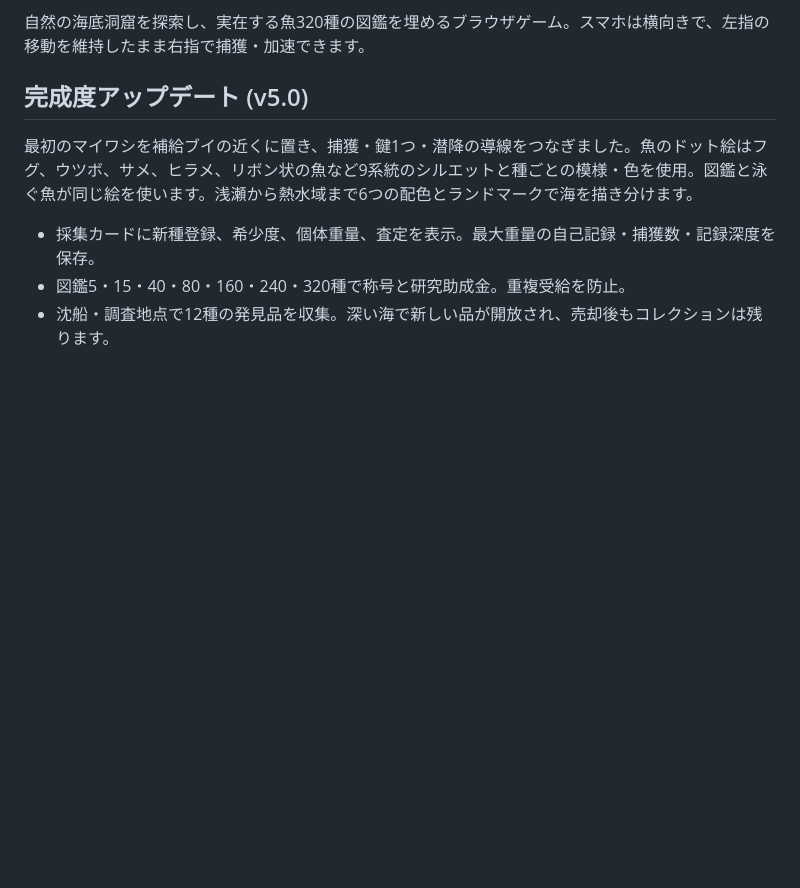
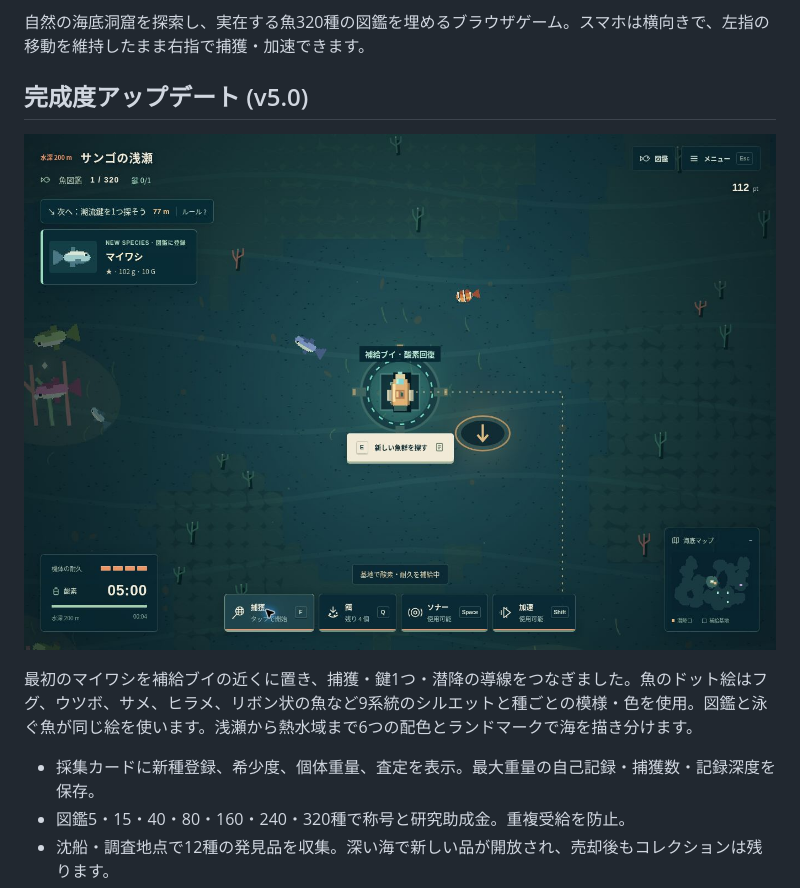
Before and after one commit to tanuki276/knutKning, a Markdown page: README.md, the part around the change. Rendered like a GitHub page; pictures changed too: docs/null-tide-v5-live.jpg (added); blank space fills up the shorter version.

```diff
--- a/README.md
+++ b/README.md
@@ -7,6 +7,8 @@
 
 
 ## 完成度アップデート (v5.0)
+
+![公開版の採集画面](docs/null-tide-v5-live.jpg)
 
 最初のマイワシを補給ブイの近くに置き、捕獲・鍵1つ・潜降の導線をつなぎました。魚のドット絵はフグ、ウツボ、サメ、ヒラメ、リボン状の魚など9系統のシルエットと種ごとの模様・色を使用。図鑑と泳ぐ魚が同じ絵を使います。浅瀬から熱水域まで6つの配色とランドマークで海を描き分けます。
 
```
Also changed, not shown: 3 other files.
